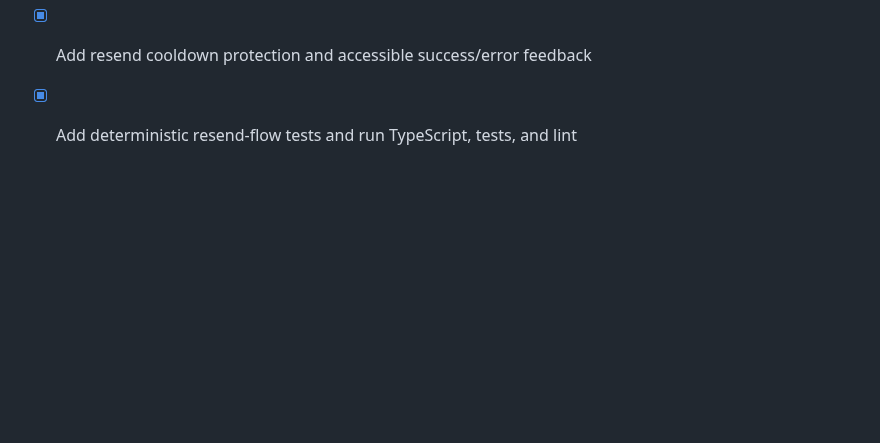
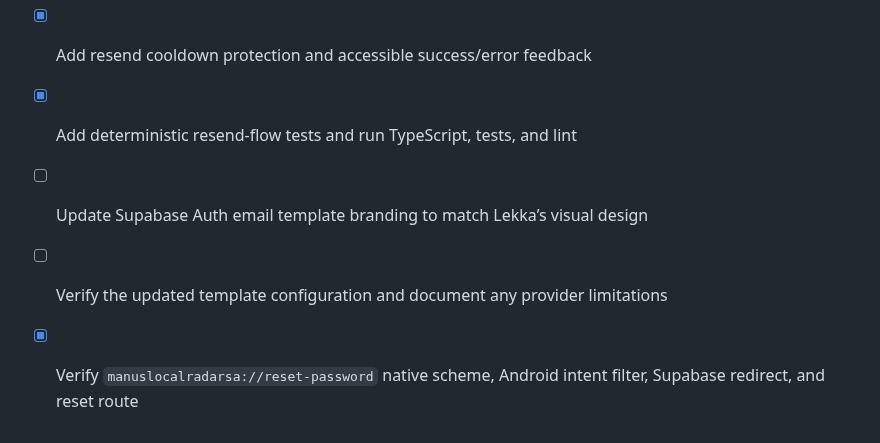
Before and after one commit to WadeeMeenie/lekka, a Markdown page: todo.md, the part around the change. GitHub-like rendering; blank space fills up the shorter version.

```diff
--- a/todo.md
+++ b/todo.md
@@ -457,3 +457,8 @@
 - [x] Add a resend-reset-email button to the forgot-password screen
 - [x] Add resend cooldown protection and accessible success/error feedback
 - [x] Add deterministic resend-flow tests and run TypeScript, tests, and lint
+
+- [ ] Update Supabase Auth email template branding to match Lekka’s visual design
+- [ ] Verify the updated template configuration and document any provider limitations
+
+- [x] Verify `manuslocalradarsa://reset-password` native scheme, Android intent filter, Supabase redirect, and reset route
```
Also changed, not shown: LEKKA_DEEP_LINK_STATUS.md (added, +14 -0 lines), LEKKA_SUPABASE_EMAIL_TEMPLATE_STATUS.md (added, +20 -0 lines).
